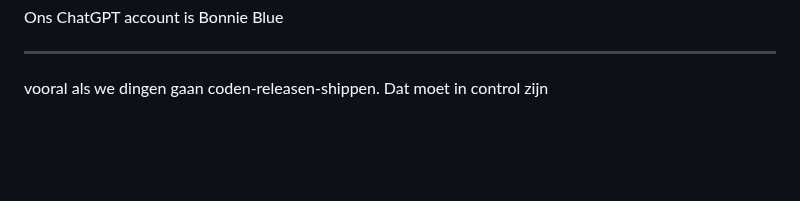
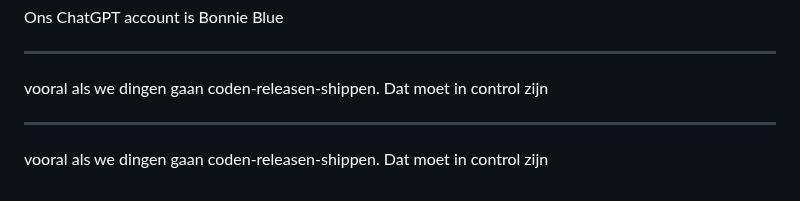
Before and after one commit to iMerijn/iMerijn.github.io, a Markdown page: quotes/quotes.md, the part around the change. Rendered like a GitHub page; blank space fills up the shorter version.

Commit message:
Voeg goedgekeurde quote toe: "vooral als we dingen gaan coden-releasen-shippen. "

```diff
--- a/quotes/quotes.md
+++ b/quotes/quotes.md
@@ -302,3 +302,7 @@ Ons ChatGPT account is Bonnie Blue
 ---
 
 vooral als we dingen gaan coden-releasen-shippen. Dat moet in control zijn
+
+---
+
+vooral als we dingen gaan coden-releasen-shippen. Dat moet in control zijn
```
